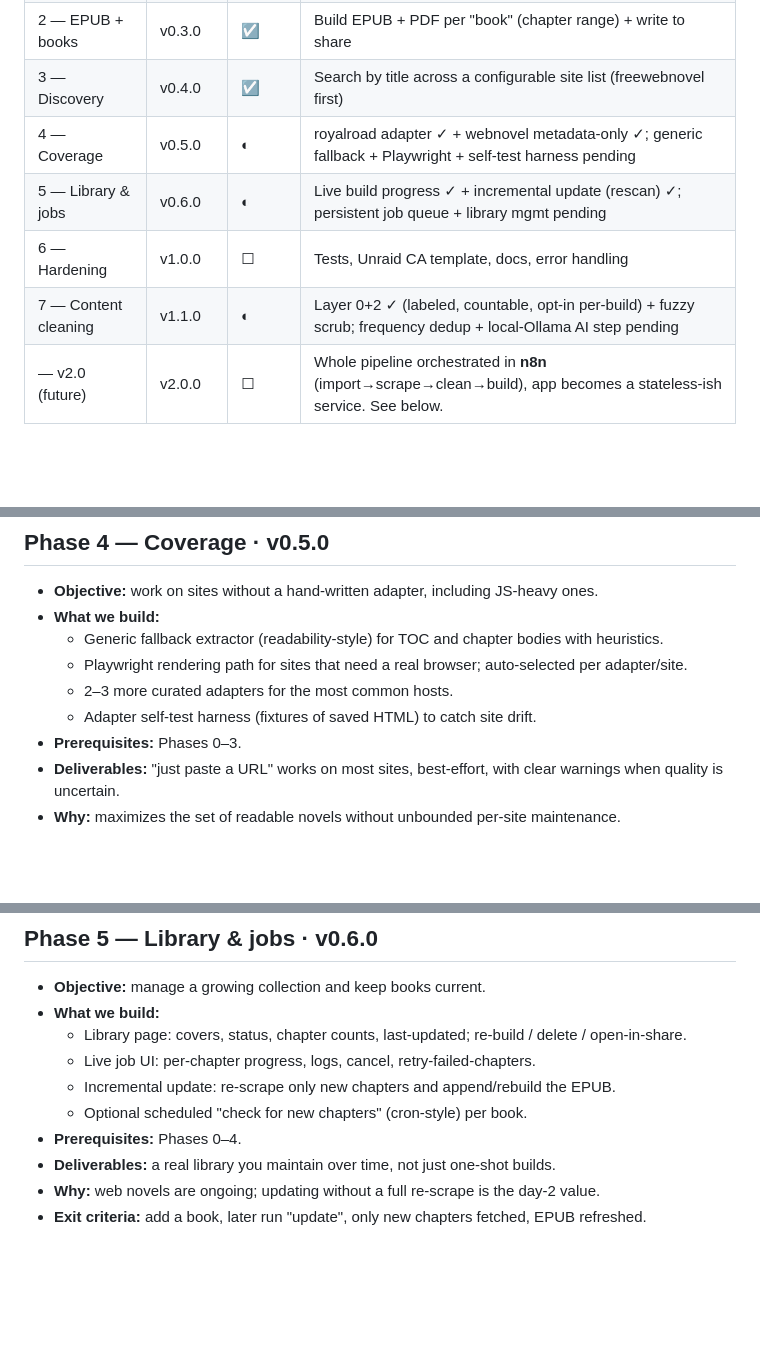
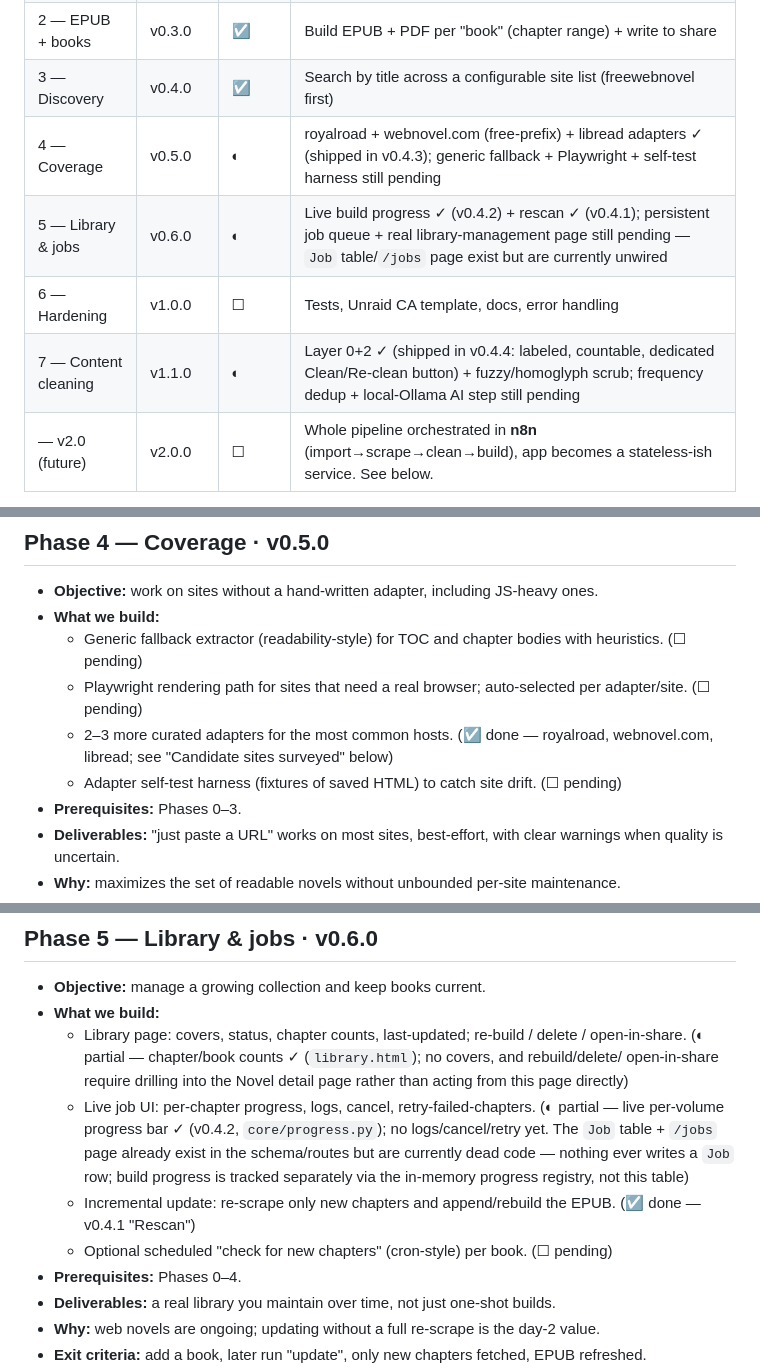
Before and after one commit to rhamblen/webnovel-to-epub-scraper, a Markdown page: docs/project-plan.md, 3 parts joined by grey strips. GitHub-like rendering; blank space fills up the shorter version.

Commit message:
docs: reconcile v0.5.0/v0.6.0 status with what already shipped
README and project-plan still showed Phase 4 (Coverage) and Phase 5
(Library & jobs) as fully "planned"/not-started, but most of both
already shipped under v0.4.1-v0.4.3 (rescan, live progress, and the
royalroad/webnovel.com/libread adapters). Marked both in progress with
accurate per-item status, and noted that the Job table/`/jobs` page are
currently dead code - nothing writes a Job row, so live progress runs
through a separate in-memory registry instead. Also fixed a stale
"webnovel metadata-only" line from before that adapter scraped content.

Co-Authored-By: Claude <noreply@anthropic.com>

```diff
--- a/docs/project-plan.md
+++ b/docs/project-plan.md
@@ -11,10 +11,10 @@ single clean **EPUB**, and writes it to an Unraid file share for reading on a Ki
 | 1 — Scraper core    | v0.2.0 | ☑ | Fetch layer + first curated adapter (freewebnovel) |
 | 2 — EPUB + books    | v0.3.0 | ☑ | Build EPUB + PDF per "book" (chapter range) + write to share |
 | 3 — Discovery       | v0.4.0 | ☑ | Search by title across a configurable site list (freewebnovel first) |
-| 4 — Coverage        | v0.5.0 | ◐ | royalroad adapter ✓ + webnovel metadata-only ✓; generic fallback + Playwright + self-test harness pending |
-| 5 — Library & jobs  | v0.6.0 | ◐ | Live build progress ✓ + incremental update (rescan) ✓; persistent job queue + library mgmt pending |
+| 4 — Coverage        | v0.5.0 | ◐ | royalroad + webnovel.com (free-prefix) + libread adapters ✓ (shipped in v0.4.3); generic fallback + Playwright + self-test harness still pending |
+| 5 — Library & jobs  | v0.6.0 | ◐ | Live build progress ✓ (v0.4.2) + rescan ✓ (v0.4.1); persistent job queue + real library-management page still pending — `Job` table/`/jobs` page exist but are currently unwired |
 | 6 — Hardening       | v1.0.0 | ☐ | Tests, Unraid CA template, docs, error handling |
-| 7 — Content cleaning| v1.1.0 | ◐ | Layer 0+2 ✓ (labeled, countable, opt-in per-build) + fuzzy scrub; frequency dedup + local-Ollama AI step pending |
+| 7 — Content cleaning| v1.1.0 | ◐ | Layer 0+2 ✓ (shipped in v0.4.4: labeled, countable, dedicated Clean/Re-clean button) + fuzzy/homoglyph scrub; frequency dedup + local-Ollama AI step still pending |
 | — v2.0 (future)     | v2.0.0 | ☐ | Whole pipeline orchestrated in **n8n** (import→scrape→clean→build), app becomes a stateless-ish service. See below. |
 
 Legend: ☐ not started · ◐ in progress · ☑ done
@@ -125,10 +125,10 @@ Legend: ☐ not started · ◐ in progress · ☑ done
 
 - **Objective:** work on sites without a hand-written adapter, including JS-heavy ones.
 - **What we build:**
-  - Generic fallback extractor (readability-style) for TOC and chapter bodies with heuristics.
-  - Playwright rendering path for sites that need a real browser; auto-selected per adapter/site.
-  - 2–3 more curated adapters for the most common hosts.
-  - Adapter self-test harness (fixtures of saved HTML) to catch site drift.
+  - Generic fallback extractor (readability-style) for TOC and chapter bodies with heuristics. (☐ pending)
+  - Playwright rendering path for sites that need a real browser; auto-selected per adapter/site. (☐ pending)
+  - 2–3 more curated adapters for the most common hosts. (☑ done — royalroad, webnovel.com, libread; see "Candidate sites surveyed" below)
+  - Adapter self-test harness (fixtures of saved HTML) to catch site drift. (☐ pending)
 - **Prerequisites:** Phases 0–3.
 - **Deliverables:** "just paste a URL" works on most sites, best-effort, with clear warnings when quality is uncertain.
 - **Why:** maximizes the set of readable novels without unbounded per-site maintenance.
@@ -161,9 +161,16 @@ Legend: ☐ not started · ◐ in progress · ☑ done
 - **Objective:** manage a growing collection and keep books current.
 - **What we build:**
   - Library page: covers, status, chapter counts, last-updated; re-build / delete / open-in-share.
-  - Live job UI: per-chapter progress, logs, cancel, retry-failed-chapters.
-  - Incremental update: re-scrape only new chapters and append/rebuild the EPUB.
-  - Optional scheduled "check for new chapters" (cron-style) per book.
+    (◐ partial — chapter/book counts ✓ (`library.html`); no covers, and rebuild/delete/
+    open-in-share require drilling into the Novel detail page rather than acting from this
+    page directly)
+  - Live job UI: per-chapter progress, logs, cancel, retry-failed-chapters. (◐ partial — live
+    per-volume progress bar ✓ (v0.4.2, `core/progress.py`); no logs/cancel/retry yet. The
+    `Job` table + `/jobs` page already exist in the schema/routes but are currently dead code —
+    nothing ever writes a `Job` row; build progress is tracked separately via the in-memory
+    progress registry, not this table)
+  - Incremental update: re-scrape only new chapters and append/rebuild the EPUB. (☑ done — v0.4.1 "Rescan")
+  - Optional scheduled "check for new chapters" (cron-style) per book. (☐ pending)
 - **Prerequisites:** Phases 0–4.
 - **Deliverables:** a real library you maintain over time, not just one-shot builds.
 - **Why:** web novels are ongoing; updating without a full re-scrape is the day-2 value.
```
Also changed, not shown: README.md (+2 -2 lines).
